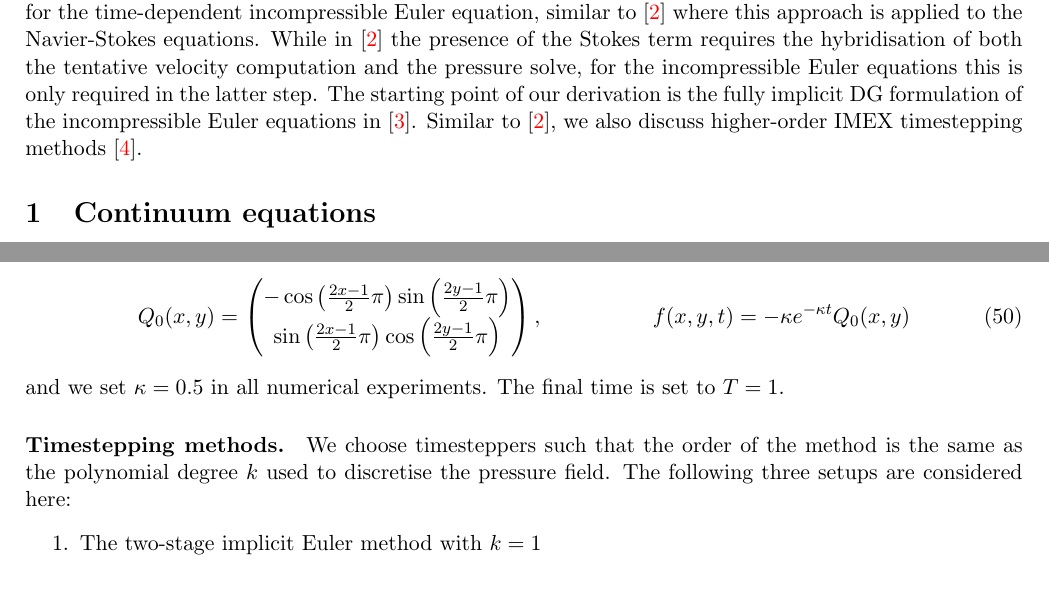
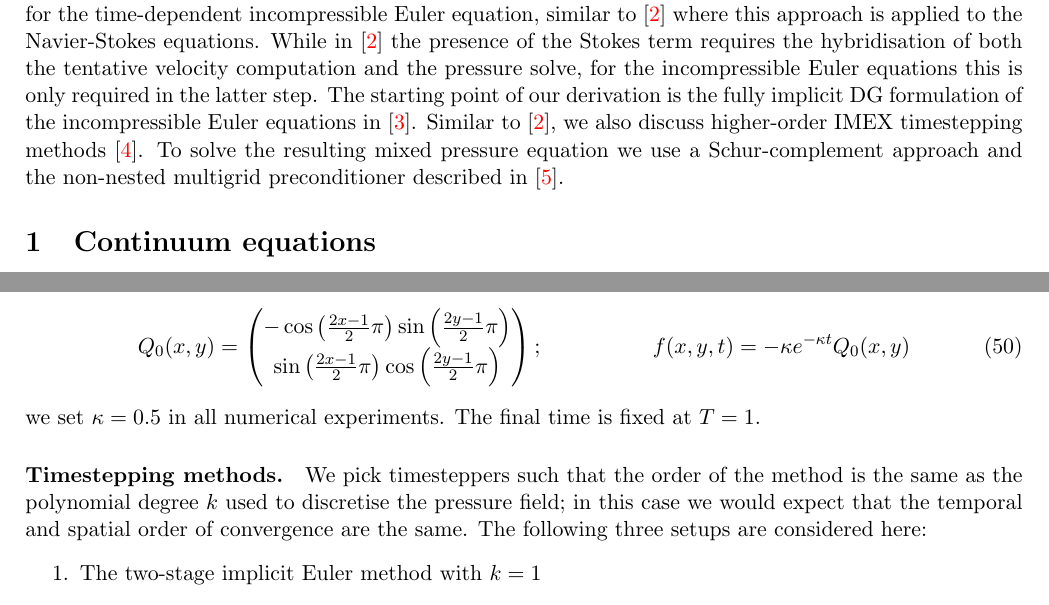
Before and after one commit to eikehmueller/IncompressibleEulerHDG, a LaTeX document (doc/discretisation.tex): two parts of pages 1 and 10 of 15, joined at a grey line, cut so that both start at the same text. Compiled offline with pdfLaTeX.

Commit message:
Some tidying up and polishing

```diff
--- a/doc/discretisation.tex
+++ b/doc/discretisation.tex
@@ -55,7 +55,7 @@ frametitlebackgroundcolor   =black!15,%
 \date{\today}
 \begin{document}
 \maketitle
-The goal of this note is to derive a hybridisable discontinuous Galerkin (HDG) projection method \cite{Chorin1968} for the time-dependent incompressible Euler equation, similar to \cite{Ueckermann2016} where this approach is applied to the Navier-Stokes equations. While in \cite{Ueckermann2016} the presence of the Stokes term requires the hybridisation of both the tentative velocity computation and the pressure solve, for the incompressible Euler equations this is only required in the latter step. The starting point of our derivation is the fully implicit DG formulation of the incompressible Euler equations in \cite{Guzman2016}. Similar to \cite{Ueckermann2016}, we also discuss higher-order IMEX timestepping methods \cite{Ascher1997}.
+The goal of this note is to derive a hybridisable discontinuous Galerkin (HDG) projection method \cite{Chorin1968} for the time-dependent incompressible Euler equation, similar to \cite{Ueckermann2016} where this approach is applied to the Navier-Stokes equations. While in \cite{Ueckermann2016} the presence of the Stokes term requires the hybridisation of both the tentative velocity computation and the pressure solve, for the incompressible Euler equations this is only required in the latter step. The starting point of our derivation is the fully implicit DG formulation of the incompressible Euler equations in \cite{Guzman2016}. Similar to \cite{Ueckermann2016}, we also discuss higher-order IMEX timestepping methods \cite{Ascher1997}. To solve the resulting mixed pressure equation we use a Schur-complement approach and the non-nested multigrid preconditioner described in \cite{Cockburn2014}.
 %%%%%%%%%%%%%%%%%%%%%%%%%%%%%%%%%%%%%%%%%%%%%%%%%%%%%%%%%%%%%%%%%%%%%%%%%%%%%%%%%%%%%%%%%%%
 \section{Continuum equations}
 %%%%%%%%%%%%%%%%%%%%%%%%%%%%%%%%%%%%%%%%%%%%%%%%%%%%%%%%%%%%%%%%%%%%%%%%%%%%%%%%%%%%%%%%%%%
@@ -603,17 +603,17 @@ For reference the Butcher tableaus for the timestepping method that are used for
 %%%%%%%%%%%%%%%%%%%%%%%%%%%%%%%%%%%%%%%%%%%%%%%%%%%%%%%%%%%%%%%%%%%%%%%%%%%%%%%%%%%%%%%%%%%
 \subsection{Experimental setup}
 %%%%%%%%%%%%%%%%%%%%%%%%%%%%%%%%%%%%%%%%%%%%%%%%%%%%%%%%%%%%%%%%%%%%%%%%%%%%%%%%%%%%%%%%%%%
-To test the methods, we apply them to solve the problem with an exact solution written down in Appendix \ref{sec:exact_solution}. We choose $\Psi(t)=e^{-\kappa t}$, the initial condition $Q_0$ and forcing function $f$ that define Eq. \eqref{eqn:incompressible_euler} are then given according to Eq. \eqref{eqn:forcing_exact} as
+To test the IMEX timestepping methods described in Section \ref{sec:imex}, we solve the problem with an exact solution written down in Appendix \ref{sec:exact_solution}. Setting $\Psi(t)=e^{-\kappa t}$ the initial condition $Q_0$ and forcing function $f$ that define Eq. \eqref{eqn:incompressible_euler} are then given according to Eq. \eqref{eqn:forcing_exact} as
 \begin{xalignat}{2}
     Q_0(x,y) &= \begin{pmatrix}-\cos\left(\frac{2x-1}{2}\pi\right)\sin\left(\frac{2y-1}{2}\pi\right) \\
-        \sin\left(\frac{2x-1}{2}\pi\right)\cos\left(\frac{2y-1}{2}\pi\right)\end{pmatrix},&
+        \sin\left(\frac{2x-1}{2}\pi\right)\cos\left(\frac{2y-1}{2}\pi\right)\end{pmatrix};&
     f(x,y,t) &= -\kappa e^{-\kappa t} Q_0(x,y)
 \end{xalignat}
-and we set $\kappa=0.5$ in all numerical experiments. The final time is set to $T=1$.
+we set $\kappa=0.5$ in all numerical experiments. The final time is fixed at $T=1$.
 %%%%%%%%%%%%%%%%%%%%%%%%%%%%%%%%%%%%%%%%%%%%%%%%%%%%%%%%%%%%%%%%%%%%%%%%%%%%%%%%%%%%%%%%%%%
 \paragraph{Timestepping methods.}
 %%%%%%%%%%%%%%%%%%%%%%%%%%%%%%%%%%%%%%%%%%%%%%%%%%%%%%%%%%%%%%%%%%%%%%%%%%%%%%%%%%%%%%%%%%%
-We choose timesteppers such that the order of the method is the same as the polynomial degree $k$ used to discretise the pressure field. The following three setups are considered here:
+We pick timesteppers such that the order of the method is the same as the polynomial degree $k$ used to discretise the pressure field; in this case we would expect that the temporal and spatial order of convergence are the same. The following three setups are considered here:
 \begin{enumerate}
     \item The two-stage implicit Euler method with $k=1$
     \item The three-stage SSP2(3,3,2) method with $k=2$
@@ -658,7 +658,7 @@ Next, Fig. \ref{fig:L2error} shows how the error in the $L_2$ depends on the gri
 %%%%%%%%%%%%%%%%%%%%%%%%%%%%%%%%%%%%%%%%%%%%%%%%%%%%%%%%%%%%%%%%%%%%%%%%%%%%%%%%%%%%%%%%%%%
 \subsection{Performance}
 %%%%%%%%%%%%%%%%%%%%%%%%%%%%%%%%%%%%%%%%%%%%%%%%%%%%%%%%%%%%%%%%%%%%%%%%%%%%%%%%%%%%%%%%%%%
-Next, we investigate the performance of the methods. Recall that an $s$-stage method with $n_R$ Richardson iterations requires $sn_R$ solves for the tentative velocity and $sn_R+2$ pressure solves and we expect these to dominate the total cost \hl{measure breakdown of runtime to quantify this}. Since both solves are performed with iterative methods, it is crucial to quantify the number of solver iterations that are required to achieve convergence. Fig. \ref{fig:niter} shows the average number of iterations\footnote{For the pressure solver, we only consider the final pressure solve in each timestep. However, we verified that the other solves require approximately the same number of iterations.} as a function of the grid size both for the tentative velocity solver and the pressure solver. The figure demonstrates that empirically both solvers are robust as the grid size $n$ and polynomial degree $k$ increases. Since (ideally) each solver iteration incurs a cost proportional to the number of unknowns, we therefore expect the cost of a single timestep to be proportial to number of unknowns for a given timestepper and polynomial degree $k$.
+Next, we investigate the performance of the methods. Recall that an $s$-stage method with $n_R$ Richardson iterations requires $(n_R-1)s$ solves for the tentative velocity and $(n_R-2)s+2$ pressure solves and we expect these to dominate the total cost \hl{measure breakdown of runtime to quantify this}. Since both solves are performed with iterative methods, it is crucial to quantify the number of solver iterations that are required to achieve convergence. Fig. \ref{fig:niter} shows the average number of iterations\footnote{For the pressure solver, we only consider the final pressure solve in each timestep. However, we verified that the other solves require approximately the same number of iterations.} as a function of the grid size both for the tentative velocity solver and the pressure solver. The figure demonstrates that empirically both solvers are robust as the grid size $n$ and polynomial degree $k$ increases. Since (ideally) each solver iteration incurs a cost proportional to the number of unknowns, we therefore expect the cost of a single timestep to be proportial to number of unknowns for a given timestepper and polynomial degree $k$.
 \begin{figure}
     \begin{center}
         \includegraphics[width=0.75\linewidth]{figures/niter.pdf}
```
Also changed, not shown: doc/discretisation.tex (2 more changed lines).
